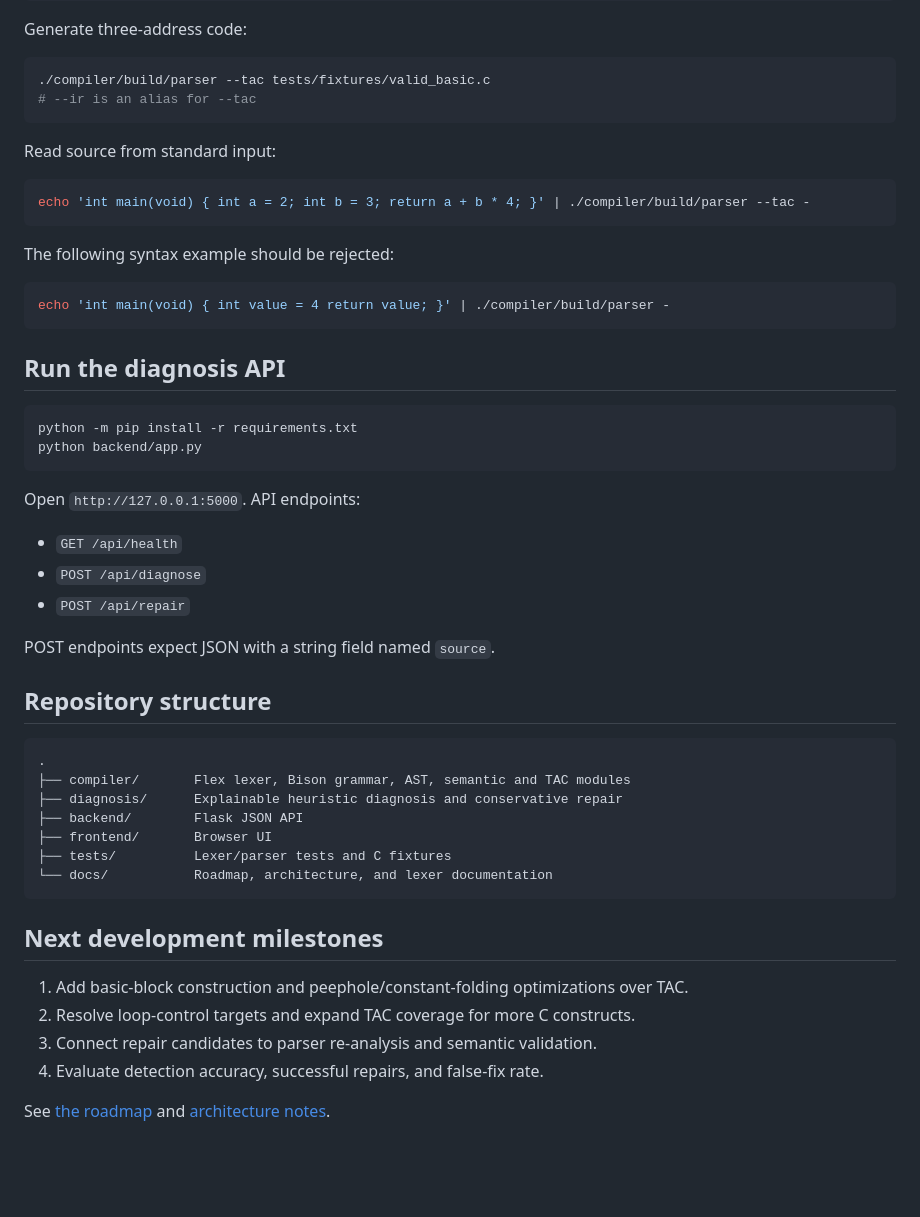
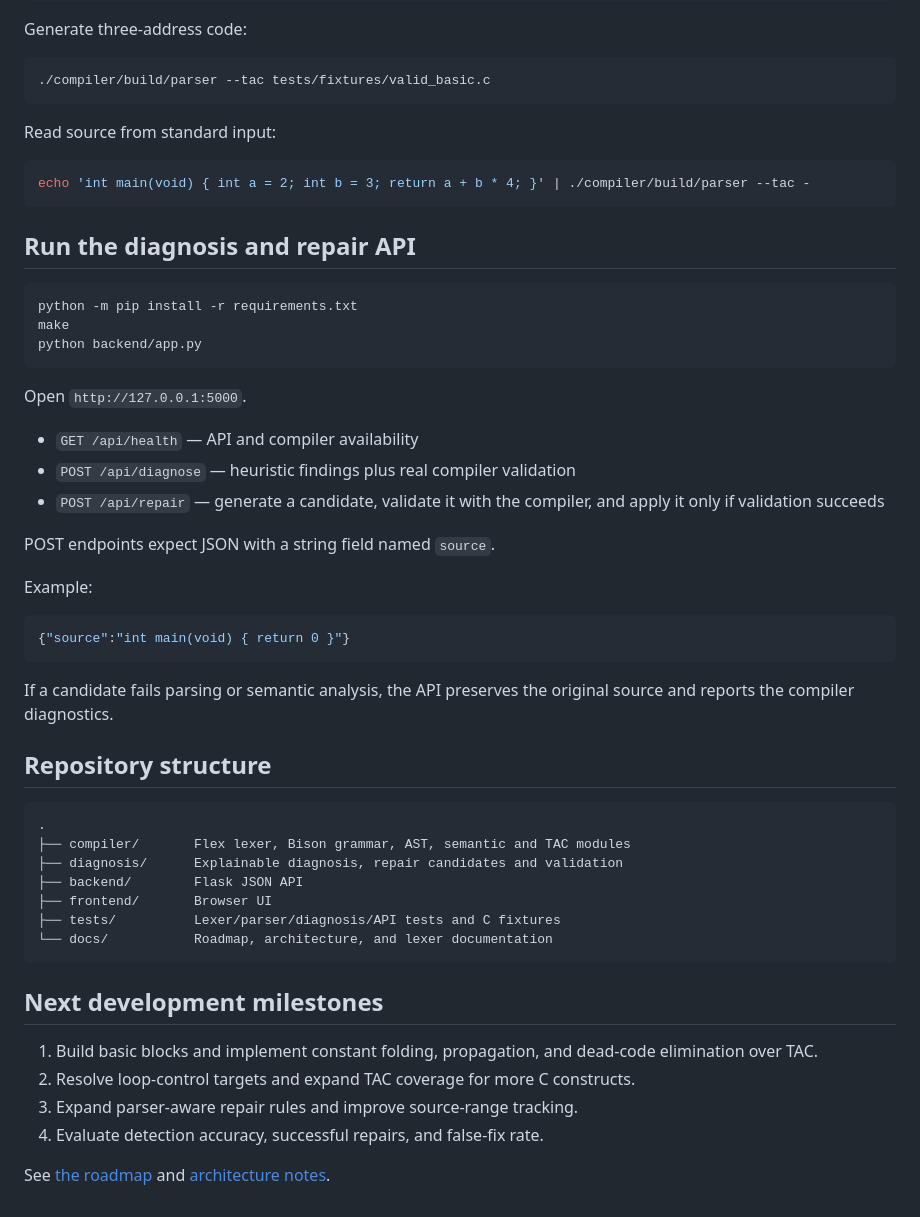
Before and after one commit to hareshkumarnl138/Design-and-Implementation-of-an-Explainable-Self-Correcting-Compiler-Using-Flex-and-Bison, a Markdown page: README.md, the part around one of its changes. Drawn GitHub-style; blank space fills up the shorter version.

Commit message:
Document compiler-backed repair validation

````diff
--- a/README.md
+++ b/README.md
@@ -59,7 +59,6 @@ Generate three-address code:
 
 ```bash
 ./compiler/build/parser --tac tests/fixtures/valid_basic.c
-# --ir is an alias for --tac
 ```
 
 Read source from standard input:
@@ -68,44 +67,47 @@ Read source from standard input:
 echo 'int main(void) { int a = 2; int b = 3; return a + b * 4; }' | ./compiler/build/parser --tac -
 ```
 
-The following syntax example should be rejected:
-
-```bash
-echo 'int main(void) { int value = 4 return value; }' | ./compiler/build/parser -
-```
-
-## Run the diagnosis API
+## Run the diagnosis and repair API
 
 ```bash
 python -m pip install -r requirements.txt
+make
 python backend/app.py
 ```
 
-Open `http://127.0.0.1:5000`. API endpoints:
+Open `http://127.0.0.1:5000`.
 
-- `GET /api/health`
-- `POST /api/diagnose`
-- `POST /api/repair`
+- `GET /api/health` — API and compiler availability
+- `POST /api/diagnose` — heuristic findings plus real compiler validation
+- `POST /api/repair` — generate a candidate, validate it with the compiler, and apply it only if validation succeeds
 
 POST endpoints expect JSON with a string field named `source`.
+
+Example:
+
+```json
+{"source":"int main(void) { return 0 }"}
+```
+
+If a candidate fails parsing or semantic analysis, the API preserves the original source and reports the compiler diagnostics.
 
 ## Repository structure
 
 ```text
 .
 ├── compiler/       Flex lexer, Bison grammar, AST, semantic and TAC modules
-├── diagnosis/      Explainable heuristic diagnosis and conservative repair
+├── diagnosis/      Explainable diagnosis, repair candidates and validation
 ├── backend/        Flask JSON API
 ├── frontend/       Browser UI
-├── tests/          Lexer/parser tests and C fixtures
+├── tests/          Lexer/parser/diagnosis/API tests and C fixtures
 └── docs/           Roadmap, architecture, and lexer documentation
 ```
 
 ## Next development milestones
 
-1. Add basic-block construction and peephole/constant-folding optimizations over TAC.
+1. Build basic blocks and implement constant folding, propagation, and dead-code elimination over TAC.
 2. Resolve loop-control targets and expand TAC coverage for more C constructs.
-3. Connect repair candidates to parser re-analysis and semantic validation.
+3. Expand parser-aware repair rules and improve source-range tracking.
 4. Evaluate detection accuracy, successful repairs, and false-fix rate.
 
 See [the roadmap](docs/ROADMAP.md) and [architecture notes](docs/architecture.md).
````
Also changed, not shown: other parts of README.md (+9 -9 lines).
